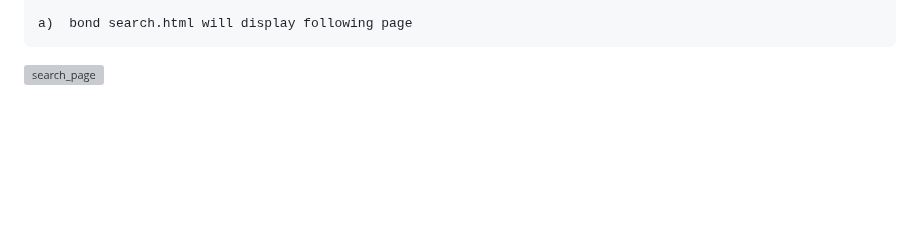
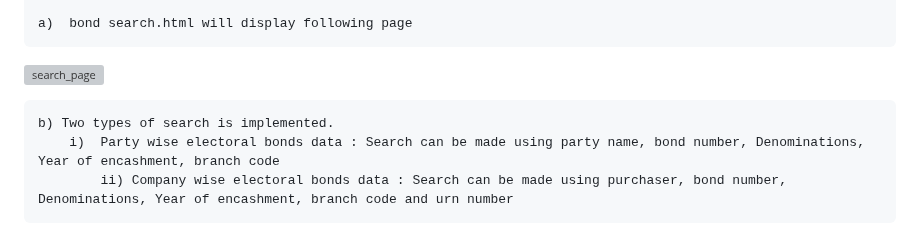
Before and after one commit to TejasLohia21/23110335_DCC, a Markdown page: README.md, the part around the change. GitHub-like rendering; blank space fills up the shorter version; grey boxes are pictures that could not be loaded.

```diff
--- a/README.md
+++ b/README.md
@@ -129,3 +129,7 @@ def search_result_party():
 	a)  bond search.html will display following page
 
  ![search_page](https://github.com/TejasLohia21/23110335_DCC/assets/143334144/f1dc08d2-1efc-40c9-8943-cd2dc3907729)
+
+ 	b) Two types of search is implemented.
+  		i) 	Party wise electoral bonds data : Search can be made using party name, bond number, Denominations, Year of encashment, branch code
+    		ii)	Company wise electoral bonds data : Search can be made using purchaser, bond number, Denominations, Year of encashment, branch code and urn number
```
